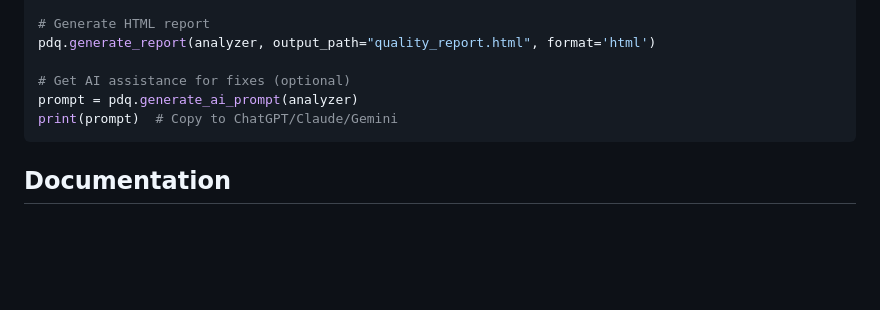
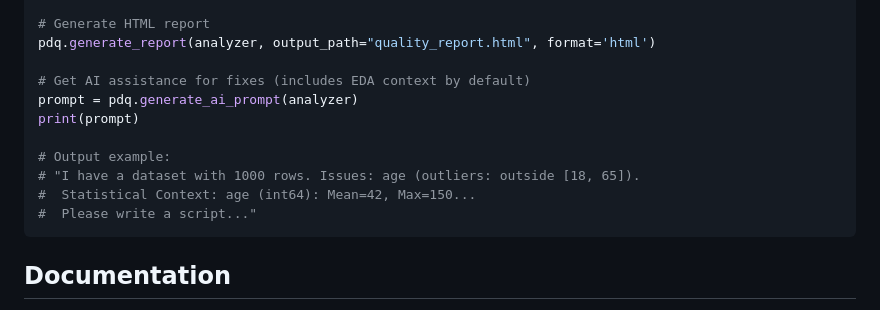
Before and after one commit to DominionAkinrotimi/PyDataQuality, a Markdown page: README.md, the part around the change. Drawn GitHub-style; blank space fills up the shorter version.

````diff
--- a/README.md
+++ b/README.md
@@ -131,9 +131,14 @@ visualizer = pdq.create_visual_report(analyzer)
 # Generate HTML report
 pdq.generate_report(analyzer, output_path="quality_report.html", format='html')
 
-# Get AI assistance for fixes (optional)
+# Get AI assistance for fixes (includes EDA context by default)
 prompt = pdq.generate_ai_prompt(analyzer)
-print(prompt)  # Copy to ChatGPT/Claude/Gemini
+print(prompt)
+
+# Output example:
+# "I have a dataset with 1000 rows. Issues: age (outliers: outside [18, 65]).
+#  Statistical Context: age (int64): Mean=42, Max=150...
+#  Please write a script..."
 ```
 
 ## Documentation
````
